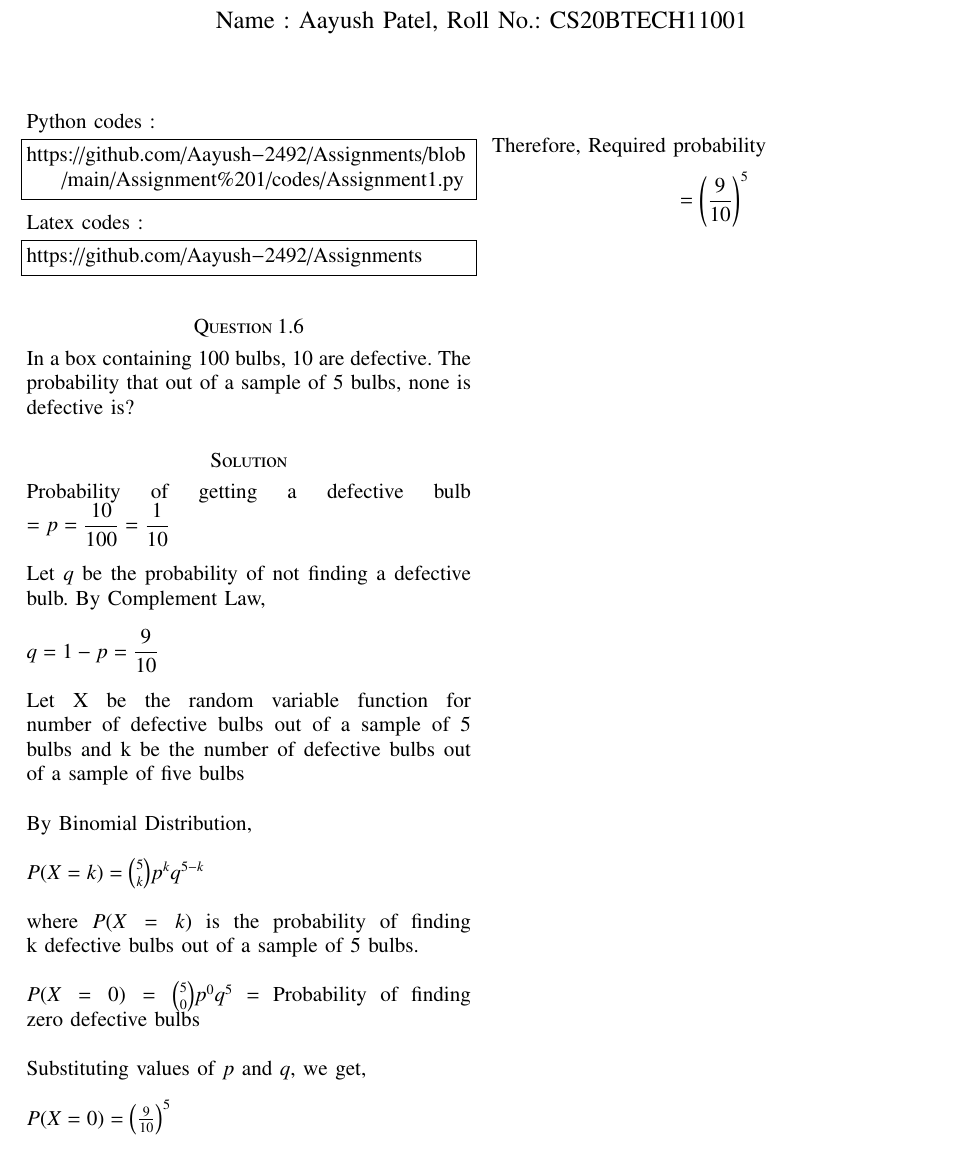
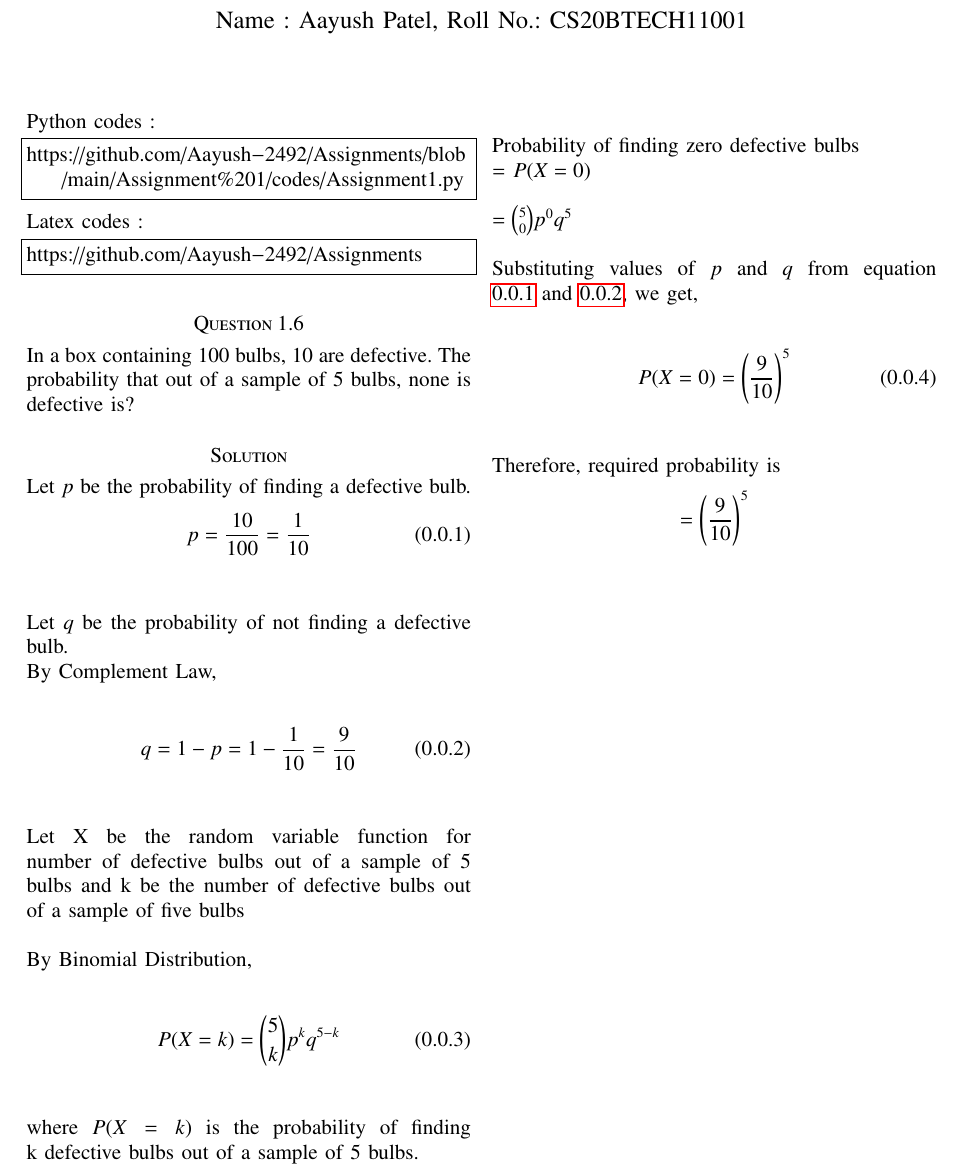
Before and after one commit to Aayush-2492/Assignments, a LaTeX problem sheet (Assignment1.tex): part of the page, cut so that both start at the same text. Compiled offline with pdfLaTeX.

Commit message:
Update Assignment1.tex

```diff
--- a/Assignment1.tex
+++ b/Assignment1.tex
@@ -140,17 +140,30 @@ In a box containing 100 bulbs, 10 are defective.
 The probability that out of a sample of 5 bulbs,
 none is defective is?
 \section*{Solution}
-Probability of getting a defective bulb $= p = \dfrac{10}{100} = \dfrac{1}{10}$\\\\
-Let $q$ be the probability of not finding a defective bulb. By Complement Law,\\\\
-$q = 1-p = \dfrac{9}{10}$\\\\
-Let X be the random variable function for number of defective bulbs out of a sample of 5 bulbs and k be the number of defective bulbs out of a sample of five bulbs\\\\
+Let $p$ be the probability of finding a defective bulb.
+\begin{equation}\label{p}
+p = \dfrac{10}{100} = \dfrac{1}{10}
+\end{equation}
+\\\\
+Let $q$ be the probability of not finding a defective bulb. \\
+By Complement Law,\\\\
+\begin{equation}\label{q}
+q = 1-p = 1-\dfrac{1}{10} = \dfrac{9}{10}
+\end{equation}
+\\\\Let X be the random variable function for number of defective bulbs out of a sample of 5 bulbs and k be the number of defective bulbs out of a sample of five bulbs\\\\
 By Binomial Distribution,\\\\
-$P(X=k) = \binom{5}{k} p^{k} q^{5-k}$\\\\
+\begin{equation}
+P(X=k) = \binom{5}{k} p^{k} q^{5-k}
+\end{equation}
+\\\\
 where $P(X=k)$ is the probability of finding k defective bulbs out of a sample of 5 bulbs.\\\\
-$P(X=0) = \binom{5}{0} p^{0} q^{5}$ = Probability of finding zero defective bulbs\\\\
-Substituting values of $p$ and $q$, we get,\\\\
-$P(X=0) = \left(\frac{9}{10}\right)^5$\\\\
-Therefore, Required probability $$= \left(\frac{9}{10}\right)^5$$
+Probability of finding zero defective bulbs \\= $P(X=0) \\\\= \binom{5}{0} p^{0} q^{5}$ \\\\
+Substituting values of $p$ and $q$ from equation \ref{p} and \ref{q}, we get,\\\\
+\begin{equation}
+P(X=0) = \left(\frac{9}{10}\right)^5
+\end{equation}
+\\\\
+Therefore, required probability is$$= \left(\frac{9}{10}\right)^5$$
 
 
 
```
